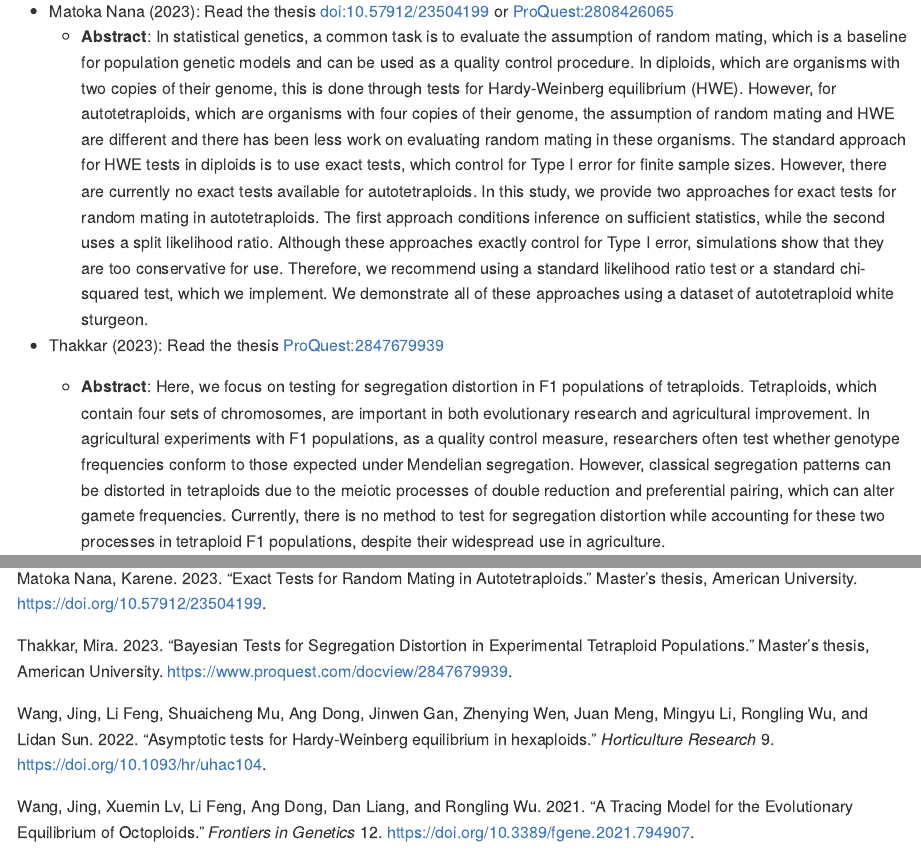
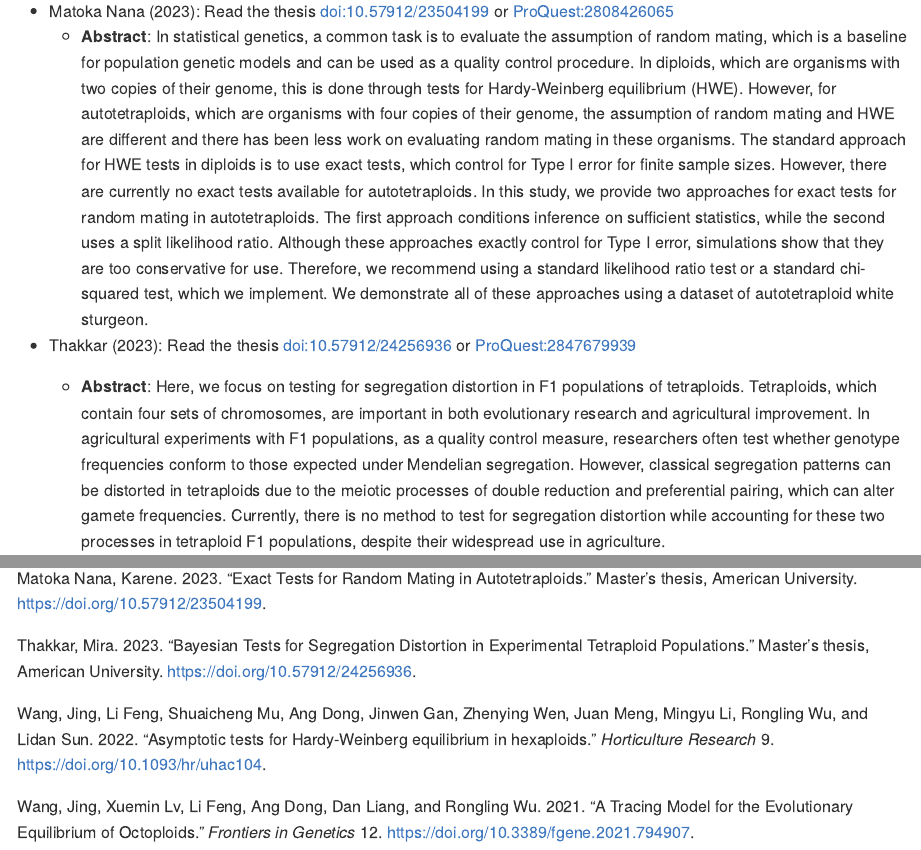
Before and after one commit to dcgerard/NSF-U-Statistics, an R Markdown document (README.Rmd): the page in a window 1100 px wide, from 1210 px down, and a second part further down, joined at a grey line. The pictures show the output file README.md that the author committed with the source, drawn offline in the style of GitHub; badge pictures from the web are left out.

Commit message:
add mira doi

```diff
--- a/README.Rmd
+++ b/README.Rmd
@@ -36,7 +36,7 @@ This repository contains material based upon work supported by the National Scie
 - @matokanana2023exact: Read the thesis [doi:10.57912/23504199](https://doi.org/10.57912/23504199) or [ProQuest:2808426065](https://www.proquest.com/docview/2808426065)
     - **Abstract**: In statistical genetics, a common task is to evaluate the assumption of random mating, which is a baseline for population genetic models and can be used as a quality control procedure. In diploids, which are organisms with two copies of their genome, this is done through tests for Hardy-Weinberg equilibrium (HWE). However, for autotetraploids, which are organisms with four copies of their genome, the assumption of random mating and HWE are different and there has been less work on evaluating random mating in these organisms. The standard approach for HWE tests in diploids is to use exact tests, which control for Type I error for finite sample sizes. However, there are currently no exact tests available for autotetraploids. In this study, we provide two approaches for exact tests for random mating in autotetraploids. The first approach conditions inference on sufficient statistics, while the second uses a split likelihood ratio. Although these approaches exactly control for Type I error, simulations show that they are too conservative for use. Therefore, we recommend using a standard likelihood ratio test or a standard chi-squared test, which we implement. We demonstrate all of these approaches using a dataset of autotetraploid white sturgeon.
 
-- @thakkar2023bayesian: Read the thesis [ProQuest:2847679939](https://www.proquest.com/docview/2847679939)
+- @thakkar2023bayesian: Read the thesis [doi:10.57912/24256936](https://doi.org/10.57912/24256936) or [ProQuest:2847679939](https://www.proquest.com/docview/2847679939)
     - **Abstract**: Here, we focus on testing for segregation distortion in F1 populations of tetraploids. Tetraploids, which contain four sets of chromosomes, are important in both evolutionary research and agricultural improvement. In agricultural experiments with F1 populations, as a quality control measure, researchers often test whether genotype frequencies conform to those expected under Mendelian segregation. However, classical segregation patterns can be distorted in tetraploids due to the meiotic processes of double reduction and preferential pairing, which can alter gamete frequencies. Currently, there is no method to test for segregation distortion while accounting for these two processes in tetraploid F1 populations, despite their widespread use in agriculture.
 
         To address this gap, we propose a Bayesian approach that incorporates both preferential pairing and double reduction in a new model for offspring genotypes in tetraploid F1 populations. We demonstrate the efficacy of our approach through simulations and a real dataset of tetraploid blueberries. Our method inherits all of the benefits of Bayesian analysis, including consistency under the null, incorporation of prior information, and applicability to small samples by not depending on asymptotic approximations. This study provides a valuable contribution to the field by offering a new tool for testing for segregation distortion in tetraploid F1 populations.
--- a/nsfbib.bib
+++ b/nsfbib.bib
@@ -14,7 +14,7 @@ tetraploid populations},
     school = {American University},
     year = {2023},
     note = {Advisor: David Gerard},
-    url = {https://www.proquest.com/docview/2847679939}
+    doi = {10.57912/24256936}
 }
 
 @article{gerard2023double,
```
Also changed, not shown: README.md.
